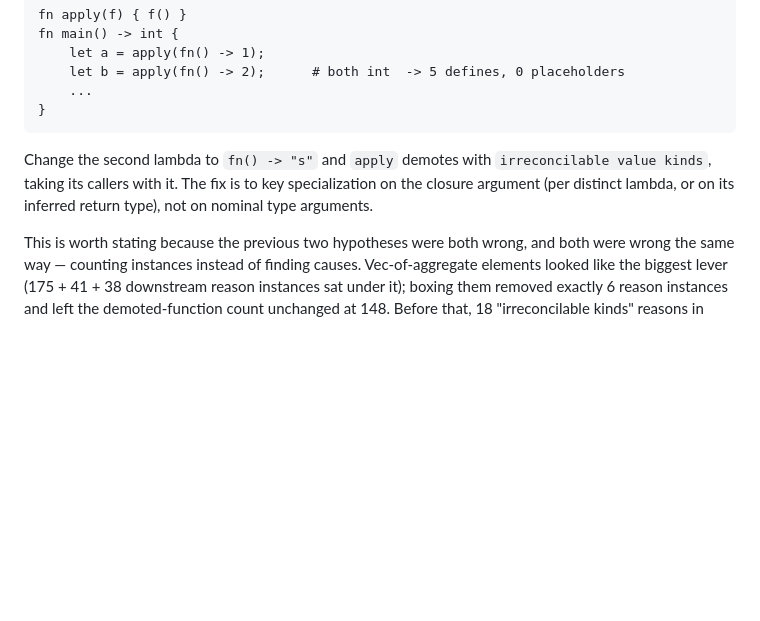
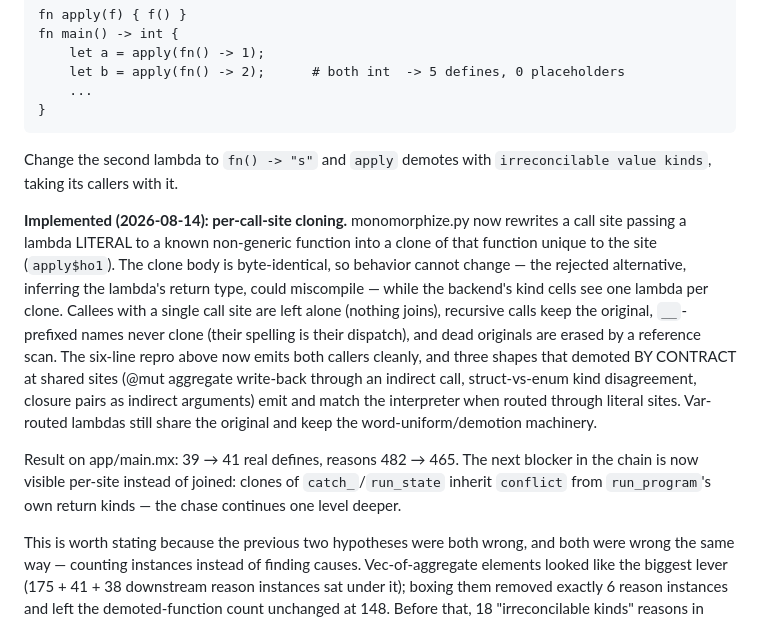
Before and after one commit to anoojpatel/metaxu, a Markdown page: docs/v1_gap_analysis.md, the part around the change. GitHub-like rendering; blank space fills up the shorter version.

Commit message:
Gap analysis: record the implemented higher-order cloning and the next blocker

````diff
--- a/docs/v1_gap_analysis.md
+++ b/docs/v1_gap_analysis.md
@@ -127,9 +127,28 @@ fn main() -> int {
 ```
 
 Change the second lambda to `fn() -> "s"` and `apply` demotes with
-`irreconcilable value kinds`, taking its callers with it. The fix is to
-key specialization on the closure argument (per distinct lambda, or on
-its inferred return type), not on nominal type arguments.
+`irreconcilable value kinds`, taking its callers with it.
+
+**Implemented (2026-08-14): per-call-site cloning.** monomorphize.py now
+rewrites a call site passing a lambda LITERAL to a known non-generic
+function into a clone of that function unique to the site (`apply$ho1`).
+The clone body is byte-identical, so behavior cannot change — the
+rejected alternative, inferring the lambda's return type, could
+miscompile — while the backend's kind cells see one lambda per clone.
+Callees with a single call site are left alone (nothing joins), recursive
+calls keep the original, `__`-prefixed names never clone (their spelling
+is their dispatch), and dead originals are erased by a reference scan.
+The six-line repro above now emits both callers cleanly, and three shapes
+that demoted BY CONTRACT at shared sites (@mut aggregate write-back
+through an indirect call, struct-vs-enum kind disagreement, closure pairs
+as indirect arguments) emit and match the interpreter when routed through
+literal sites. Var-routed lambdas still share the original and keep the
+word-uniform/demotion machinery.
+
+Result on app/main.mx: 39 → 41 real defines, reasons 482 → 465. The next
+blocker in the chain is now visible per-site instead of joined: clones of
+`catch_`/`run_state` inherit `conflict` from `run_program`'s own return
+kinds — the chase continues one level deeper.
 
 This is worth stating because the previous two hypotheses were both
 wrong, and both were wrong the same way — counting instances instead of
````
